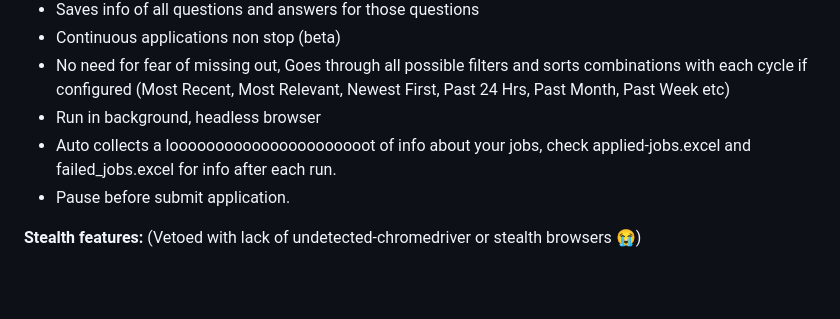
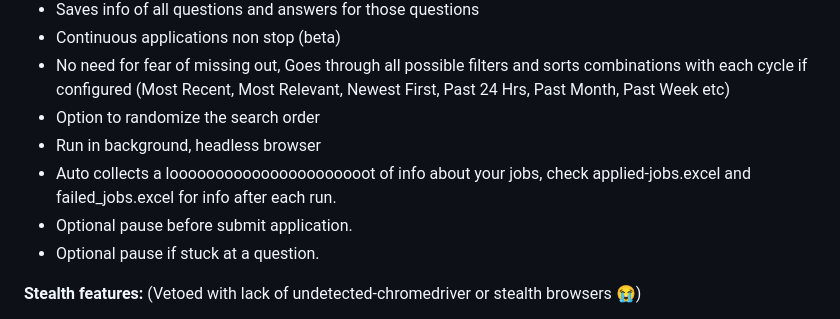
Before and after one commit to Srivatsav-Busi/Linkedln_job_application, a Markdown page: README.md, the part around the change. GitHub-like rendering; blank space fills up the shorter version.

```diff
--- a/README.md
+++ b/README.md
@@ -30,9 +30,11 @@ This is a web scraping tool that automates the process of job applications on Li
 - Saves info of all questions and answers for those questions
 - Continuous applications non stop (beta)
 - No need for fear of missing out, Goes through all possible filters and sorts combinations with each cycle if configured (Most Recent, Most Relevant, Newest First, Past 24 Hrs, Past Month, Past Week etc)
+- Option to randomize the search order
 - Run in background, headless browser
 - Auto collects a loooooooooooooooooooooot of info about your jobs, check applied-jobs.excel and failed_jobs.excel for info after each run.
-- Pause before submit application.
+- Optional pause before submit application.
+- Optional pause if stuck at a question.
 
 
 
```
